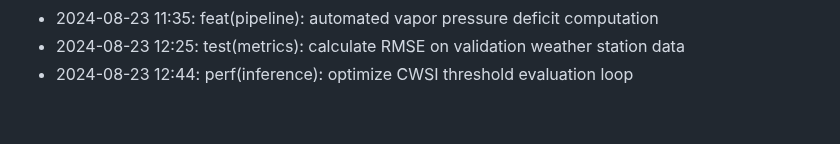
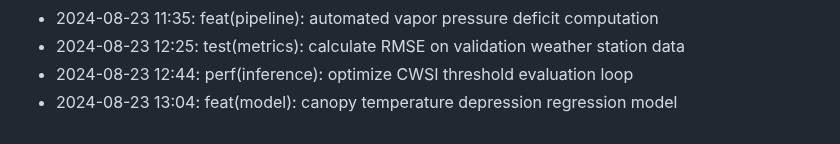
Before and after one commit to lak-is-law/crop-water-stress-prediction, a Markdown page: docs/changelog.md, the part around the change. Rendered like a GitHub page.

Commit message:
feat(model): canopy temperature depression regression model

```diff
--- a/docs/changelog.md
+++ b/docs/changelog.md
@@ -56,3 +56,4 @@
 - 2024-08-23 11:35: feat(pipeline): automated vapor pressure deficit computation
 - 2024-08-23 12:25: test(metrics): calculate RMSE on validation weather station data
 - 2024-08-23 12:44: perf(inference): optimize CWSI threshold evaluation loop
+- 2024-08-23 13:04: feat(model): canopy temperature depression regression model
```
